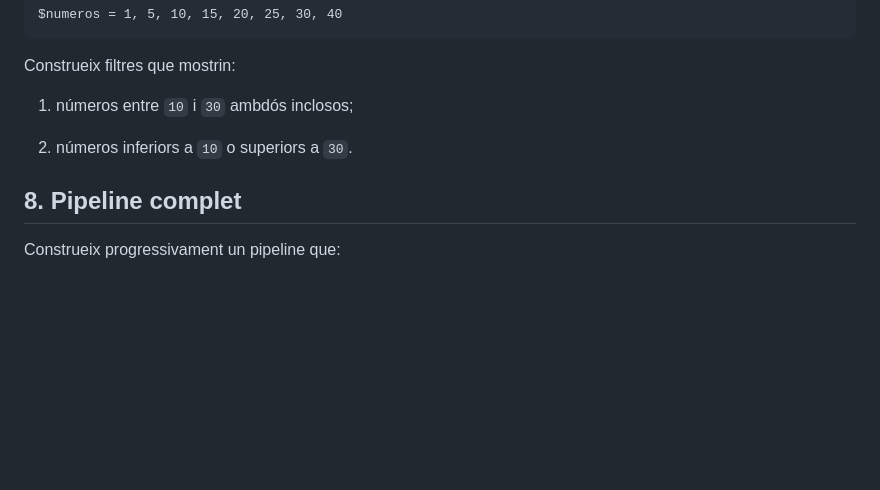
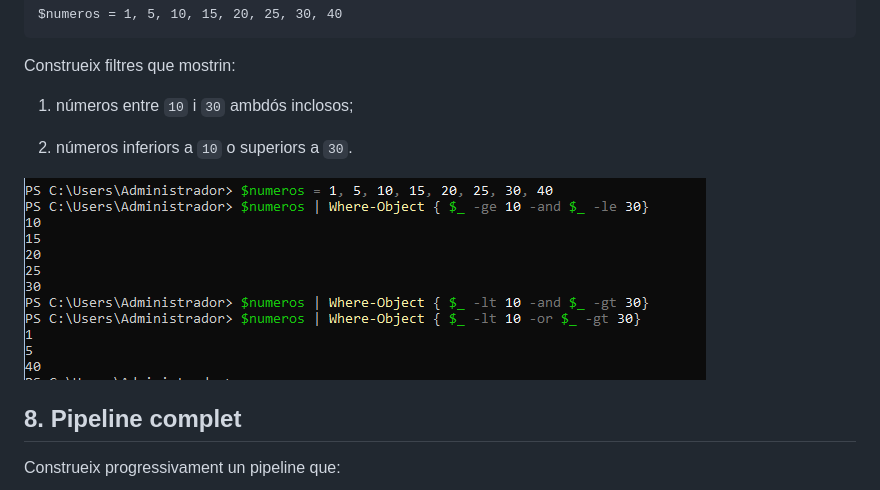
Before and after one commit to damiavinas07/2ASIX-ASO-2026-2027, a Markdown page: powershell/06.01 Select-Object i Where-Object.md, the part around the change. Drawn GitHub-style; pictures changed too: powershell/image-2.png (added); blank space fills up the shorter version.

Commit message:
7. Combinar condicions

```diff
--- a/powershell/06.01 Select-Object i Where-Object.md
+++ b/powershell/06.01 Select-Object i Where-Object.md
@@ -221,6 +221,8 @@ Construeix filtres que mostrin:
 
 2. números inferiors a `10` o superiors a `30`.
 
+![alt text](image-2.png)
+
 ## 8. Pipeline complet
 
 Construeix progressivament un pipeline que:
```
